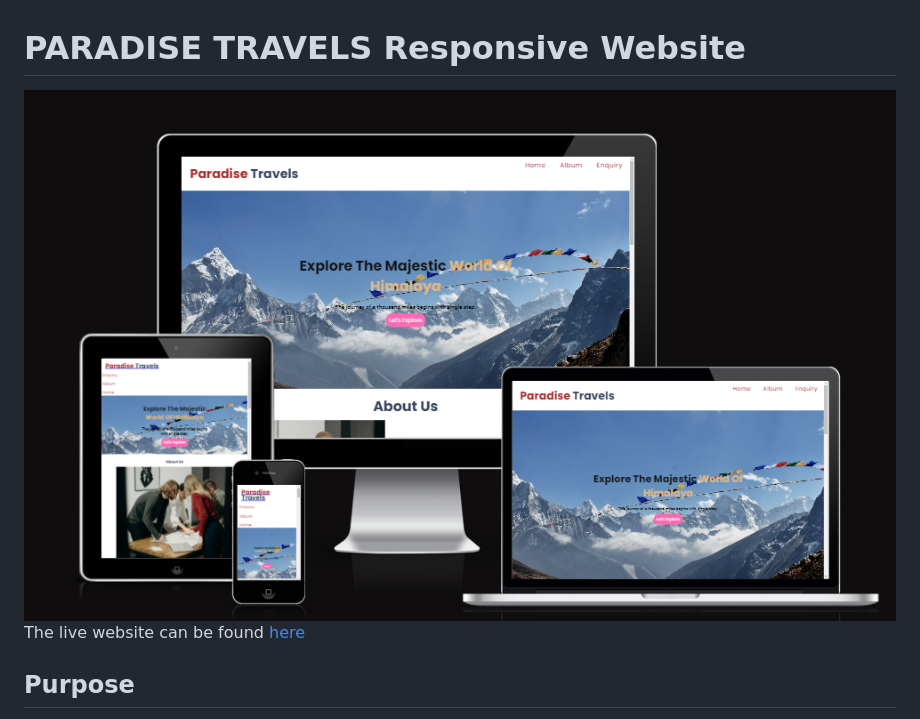
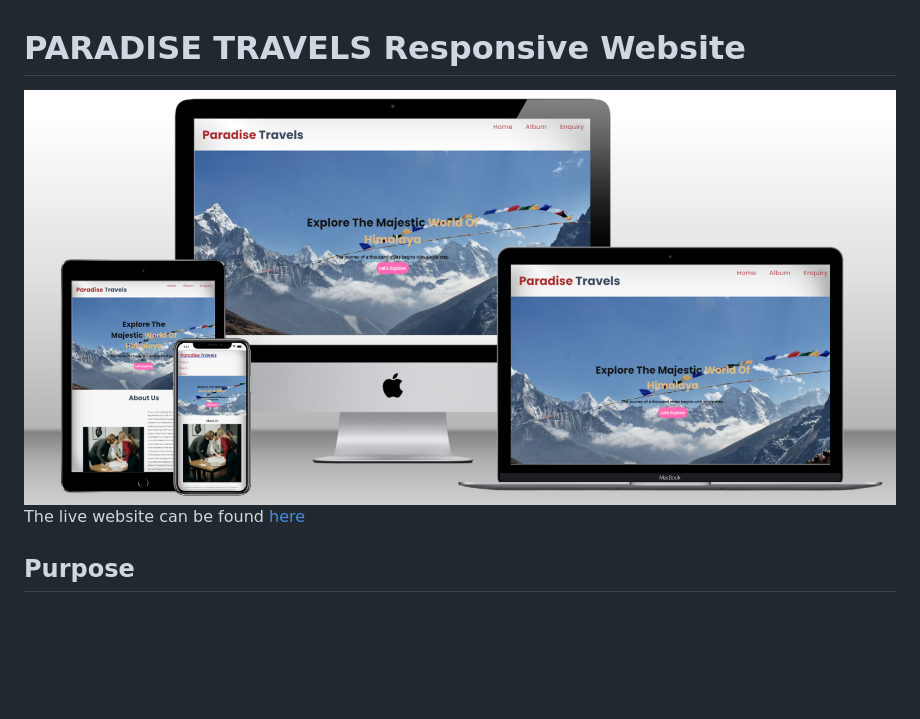
Before and after one commit to Santos-uprety/Paradise-Travels, a Markdown page: README.md, the part around the change. GitHub-like rendering; pictures changed too: assets/images/testing 3.png (deleted), assets/images/testing.png (added); blank space fills up the shorter version.

```diff
--- a/README.md
+++ b/README.md
@@ -1,5 +1,5 @@
 # PARADISE TRAVELS Responsive Website
-![Website Mock Up](assets/images/testing%203.png)
+![Website Mock Up](assets/images/testing.png)
 The live website can be found [here](https://santos-uprety.github.io/Paradise-Travels/)
 
 
```
Also changed, not shown: 3 other files.
